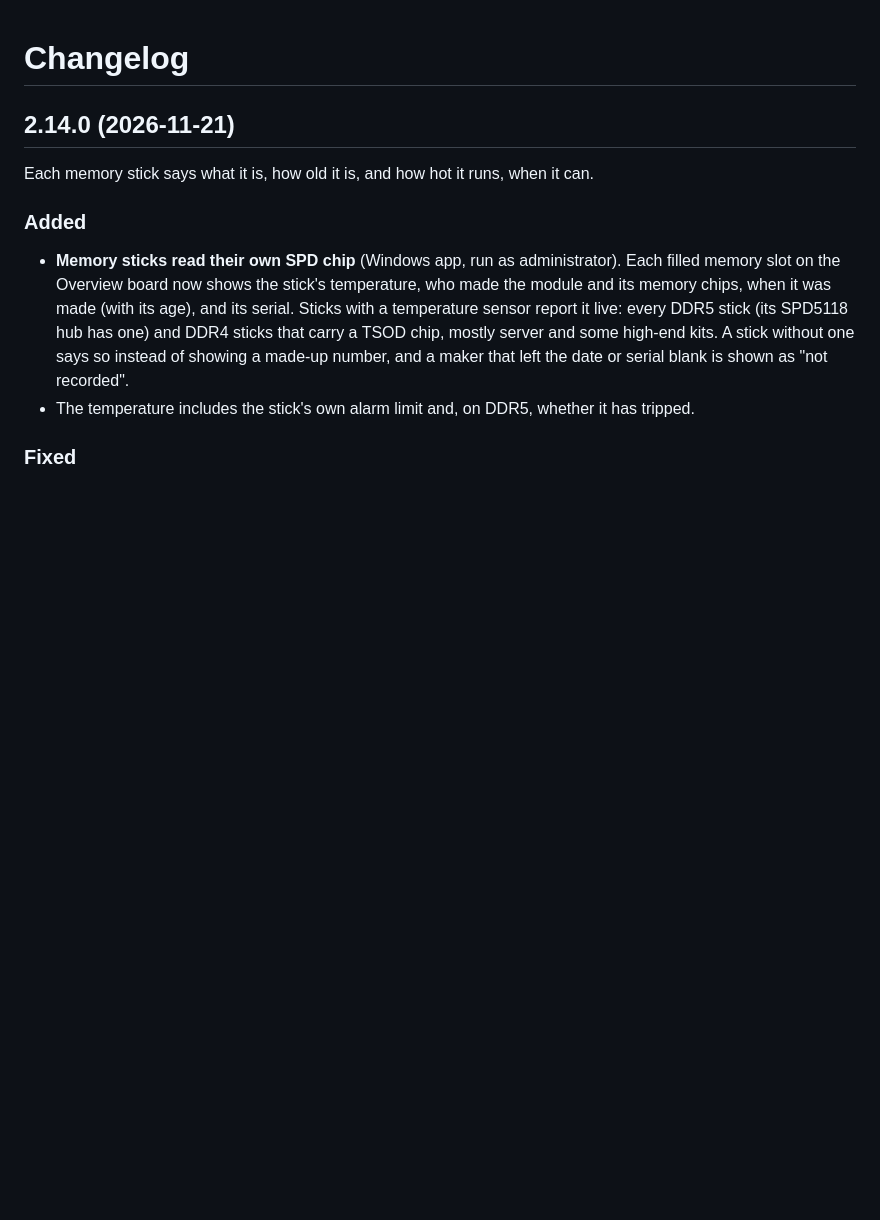
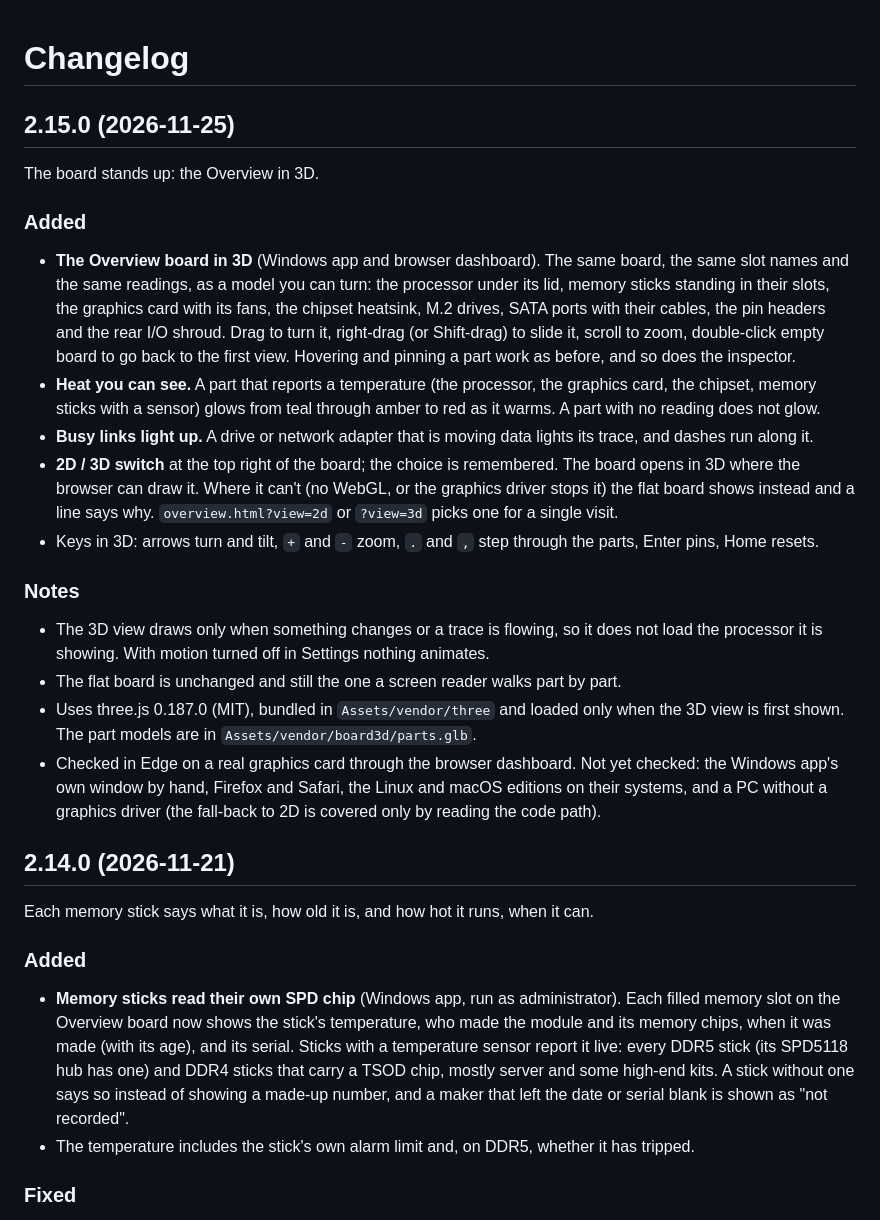
Before and after one commit to mikedopp/BoardScout, a Markdown page: CHANGELOG.md, the part around the change. Rendered like a GitHub page; blank space fills up the shorter version.

```diff
--- a/CHANGELOG.md
+++ b/CHANGELOG.md
@@ -1,4 +1,32 @@
 # Changelog
+
+## 2.15.0 (2026-11-25)
+
+The board stands up: the Overview in 3D.
+
+### Added
+- **The Overview board in 3D** (Windows app and browser dashboard). The same board, the same slot names and the
+  same readings, as a model you can turn: the processor under its lid, memory sticks standing in their slots, the
+  graphics card with its fans, the chipset heatsink, M.2 drives, SATA ports with their cables, the pin headers and
+  the rear I/O shroud. Drag to turn it, right-drag (or Shift-drag) to slide it, scroll to zoom, double-click empty
+  board to go back to the first view. Hovering and pinning a part work as before, and so does the inspector.
+- **Heat you can see.** A part that reports a temperature (the processor, the graphics card, the chipset, memory
+  sticks with a sensor) glows from teal through amber to red as it warms. A part with no reading does not glow.
+- **Busy links light up.** A drive or network adapter that is moving data lights its trace, and dashes run along it.
+- **2D / 3D switch** at the top right of the board; the choice is remembered. The board opens in 3D where the
+  browser can draw it. Where it can't (no WebGL, or the graphics driver stops it) the flat board shows instead and
+  a line says why. `overview.html?view=2d` or `?view=3d` picks one for a single visit.
+- Keys in 3D: arrows turn and tilt, `+` and `-` zoom, `.` and `,` step through the parts, Enter pins, Home resets.
+
+### Notes
+- The 3D view draws only when something changes or a trace is flowing, so it does not load the processor it is
+  showing. With motion turned off in Settings nothing animates.
+- The flat board is unchanged and still the one a screen reader walks part by part.
+- Uses three.js 0.187.0 (MIT), bundled in `Assets/vendor/three` and loaded only when the 3D view is first shown.
+  The part models are in `Assets/vendor/board3d/parts.glb`.
+- Checked in Edge on a real graphics card through the browser dashboard. Not yet checked: the Windows app's own
+  window by hand, Firefox and Safari, the Linux and macOS editions on their systems, and a PC without a graphics
+  driver (the fall-back to 2D is covered only by reading the code path).
 
 ## 2.14.0 (2026-11-21)
 
```
Also changed, not shown: README.md (+5 -2 lines), THIRD-PARTY-NOTICES.md (+31 -1 lines), docs/screenshots/overview-3d-turned.png (added), docs/screenshots/overview-3d.png (added), 8 other files.
